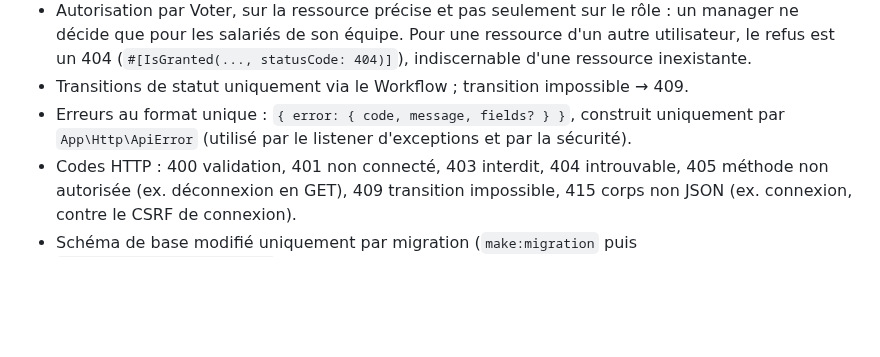
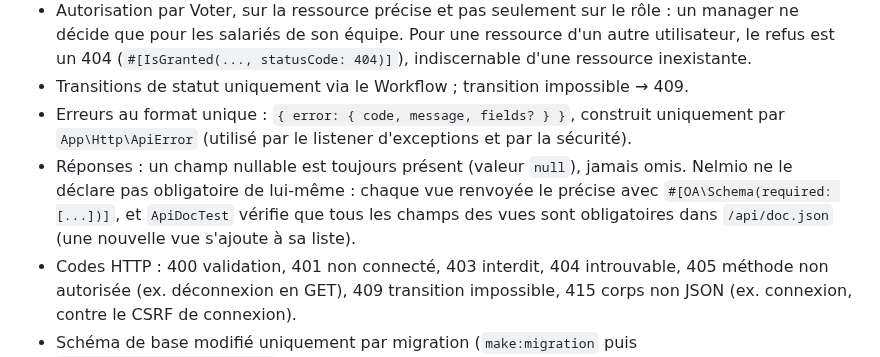
Before and after one commit to cynthialouis/notesdefrais, a Markdown page: docs/api.md, the part around the change. Rendered like a GitHub page; blank space fills up the shorter version.

```diff
--- a/docs/api.md
+++ b/docs/api.md
@@ -35,6 +35,7 @@ Toute note renvoyée par l'API porte `policy` : `{ limitCents, overLimitByCents,
 - Autorisation par Voter, sur la ressource précise et pas seulement sur le rôle : un manager ne décide que pour les salariés de son équipe. Pour une ressource d'un autre utilisateur, le refus est un 404 (`#[IsGranted(..., statusCode: 404)]`), indiscernable d'une ressource inexistante.
 - Transitions de statut uniquement via le Workflow ; transition impossible → 409.
 - Erreurs au format unique : `{ error: { code, message, fields? } }`, construit uniquement par `App\Http\ApiError` (utilisé par le listener d'exceptions et par la sécurité).
+- Réponses : un champ nullable est toujours présent (valeur `null`), jamais omis. Nelmio ne le déclare pas obligatoire de lui-même : chaque vue renvoyée le précise avec `#[OA\Schema(required: [...])]`, et `ApiDocTest` vérifie que tous les champs des vues sont obligatoires dans `/api/doc.json` (une nouvelle vue s'ajoute à sa liste).
 - Codes HTTP : 400 validation, 401 non connecté, 403 interdit, 404 introuvable, 405 méthode non autorisée (ex. déconnexion en GET), 409 transition impossible, 415 corps non JSON (ex. connexion, contre le CSRF de connexion).
 - Schéma de base modifié uniquement par migration (`make:migration` puis `doctrine:migrations:migrate`).
 - Configuration : `.env` committé ne contient que des valeurs par défaut ; les secrets vont dans `.env.local` (ignoré) ou dans le coffre Symfony (`secrets:set`).
```
Also changed, not shown: JOURNAL-IA.md (+1 -0 lines), docs/modele-donnees.md (+2 -0 lines).
